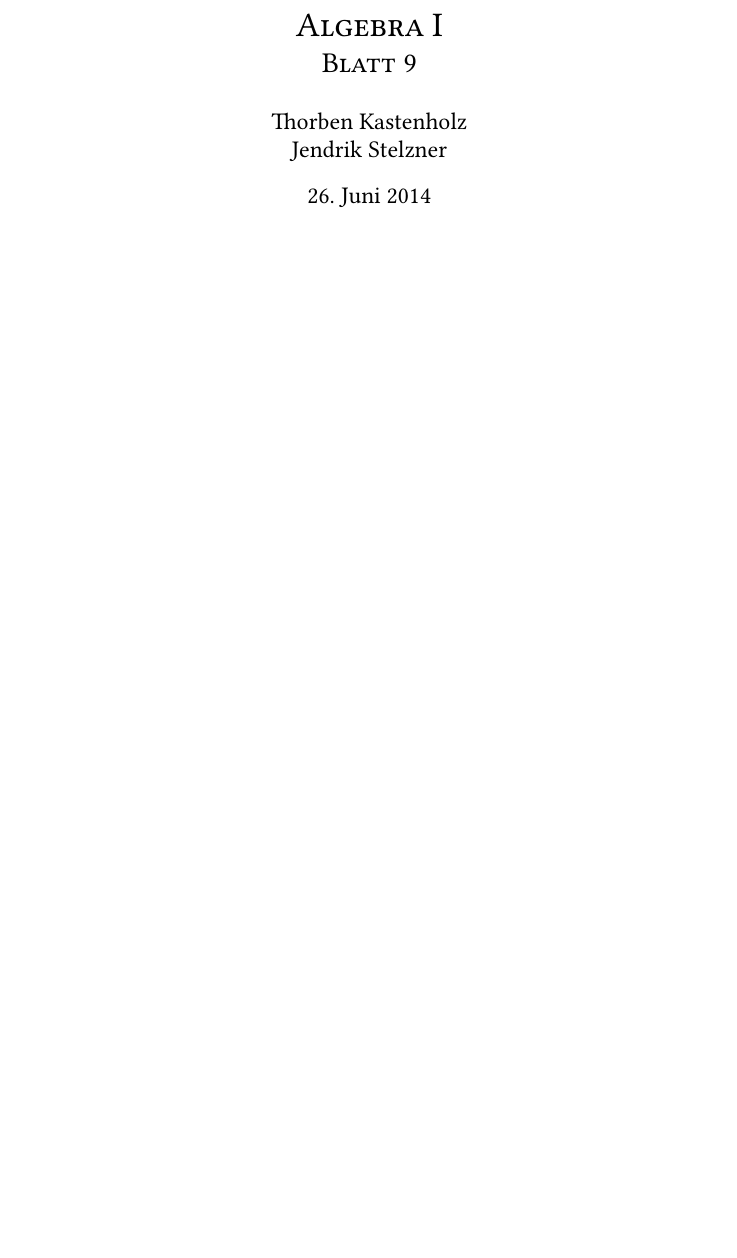
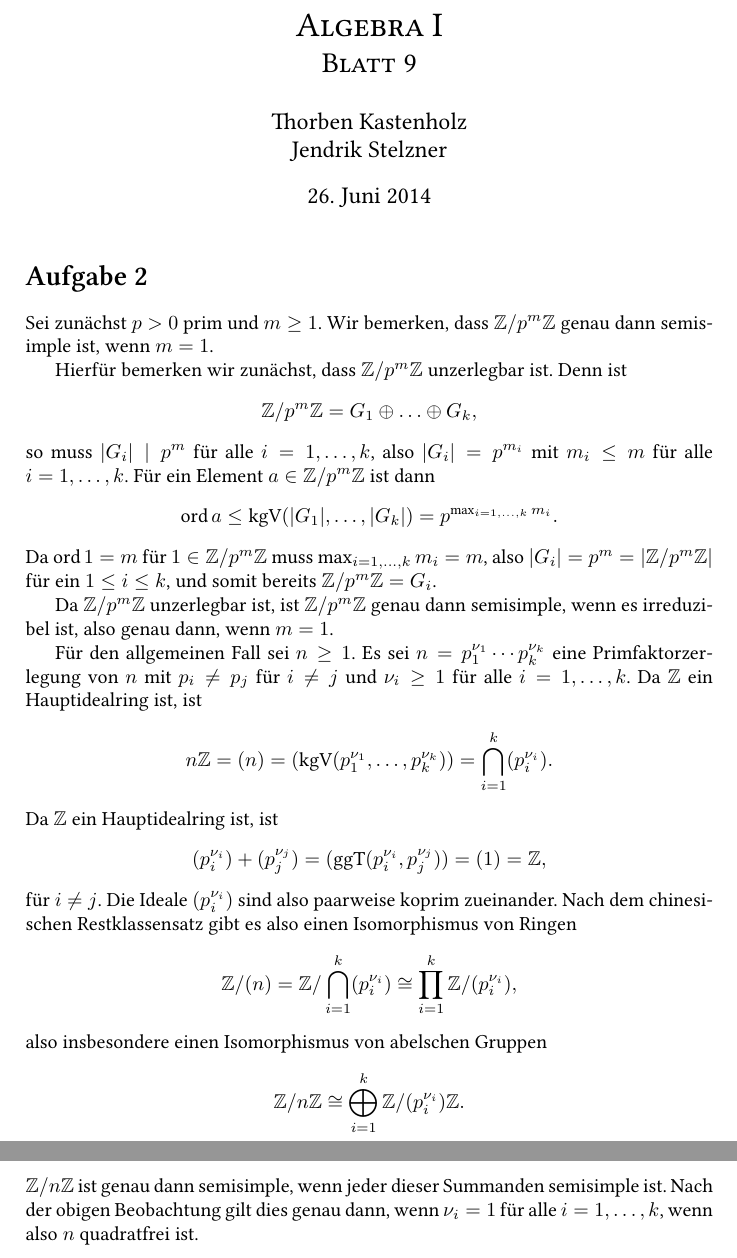
Before and after one commit to cionx/algebra-1-exercises-ss-14, a LaTeX document (Blatt 9/Algebra 9.tex, which reads mystyle.sty): part of the page before the commit and two parts of pages 1 and 2 of 2 after it, the two joined at a grey line, cut so that both start at the same text, the shorter picture padded with empty space. Compiled offline with XeLaTeX.

Commit message:
Blatt 9: Aufgabe 2 getippt.

```diff
--- a/Blatt 9/Algebra 9.tex
+++ b/Blatt 9/Algebra 9.tex
@@ -17,6 +17,50 @@
 
 
 
+\addtocounter{section}{1}
+
+
+
+
+
+\section{}
+Sei zunächst $p > 0$ prim und $m \geq 1$. Wir bemerken, dass $\Z/p^m\Z$ genau dann semisimple ist, wenn $m = 1$.
+
+Hierfür bemerken wir zunächst, dass $\Z/p^m\Z$ unzerlegbar ist. Denn ist
+\[
+ \Z/p^m\Z = G_1 \oplus \ldots \oplus G_k,
+\]
+so muss $|G_i| \mid p^m$ für alle $i = 1, \ldots, k$, also $|G_i| = p^{m_i}$ mit $m_i \leq m$ für alle $i = 1, \ldots, k$. Für ein Element $a \in \Z/p^m\Z$ ist dann
+\[
+ \ord a \leq \kgV(|G_1|, \ldots, |G_k|) = p^{\max_{i=1,\ldots,k} m_i}.
+\]
+Da $\ord 1 = m$ für $1 \in \Z/p^m\Z$ muss $\max_{i=1,\ldots,k} m_i = m$, also $|G_i| = p^m = |\Z/p^m\Z|$ für ein $1 \leq i \leq k$, und somit bereits $\Z/p^m\Z = G_i$.
+
+Da $\Z/p^m\Z$ unzerlegbar ist, ist $\Z/p^m\Z$ genau dann semisimple, wenn es irreduzibel ist, also genau dann, wenn $m = 1$.
+
+
+Für den allgemeinen Fall sei $n \geq 1$. Es sei $n = p_1^{\nu_1} \cdots p_k^{\nu_k}$ eine Primfaktorzerlegung von $n$ mit $p_i \neq p_j$ für $i \neq j$ und $\nu_i \geq 1$ für alle $i = 1, \ldots, k$. Da $\Z$ ein Hauptidealring ist, ist
+\[
+ n\Z = (n) = (\kgV(p_1^{\nu_1}, \ldots, p_k^{\nu_k})) = \bigcap_{i=1}^k (p_i^{\nu_i}).
+\]
+Da $\Z$ ein Hauptidealring ist, ist
+\[
+ (p_i^{\nu_i}) + (p_j^{\nu_j}) = (\ggT(p_i^{\nu_i},p_j^{\nu_j})) = (1) = \Z,
+\]
+für $i \neq j$. Die Ideale $(p_i^{\nu_i})$ sind also paarweise koprim zueinander. Nach dem chinesischen Restklassensatz gibt es also einen Isomorphismus von Ringen
+\[
+ \Z/(n) = \Z/\bigcap_{i=1}^k (p_i^{\nu_i}) \cong \prod_{i=1}^k \Z/(p_i^{\nu_i}),
+\]
+also insbesondere einen Isomorphismus von abelschen Gruppen
+\[
+ \Z/n\Z \cong \bigoplus_{i=1}^k \Z/(p_i^{\nu_i})\Z.
+\]
+$\Z/n\Z$ ist genau dann semisimple, wenn jeder dieser Summanden semisimple ist. Nach der obigen Beobachtung gilt dies genau dann, wenn $\nu_i = 1$ für alle $i = 1, \ldots, k$, wenn also $n$ quadratfrei ist.
+
+
+
+
+
 
 
 
--- a/mystyle.sty
+++ b/mystyle.sty
@@ -54,6 +54,9 @@
 \DeclareMathOperator{\chan}{can}
 \DeclareMathOperator{\kchar}{char}
 \DeclareMathOperator{\tr}{tr}
+\DeclareMathOperator{\ggT}{ggT}
+\DeclareMathOperator{\kgV}{kgV}
+\DeclareMathOperator{\ord}{ord}
 
 \newcommand{\dotcup}{\ensuremath{\mathaccent\cdot\cup}}
 \newcommand{\bigdotcup}{\charfusion[\mathop]{\bigcup}{\cdot}}
```
Also changed, not shown: Blatt 9/Algebra 9.pdf.
